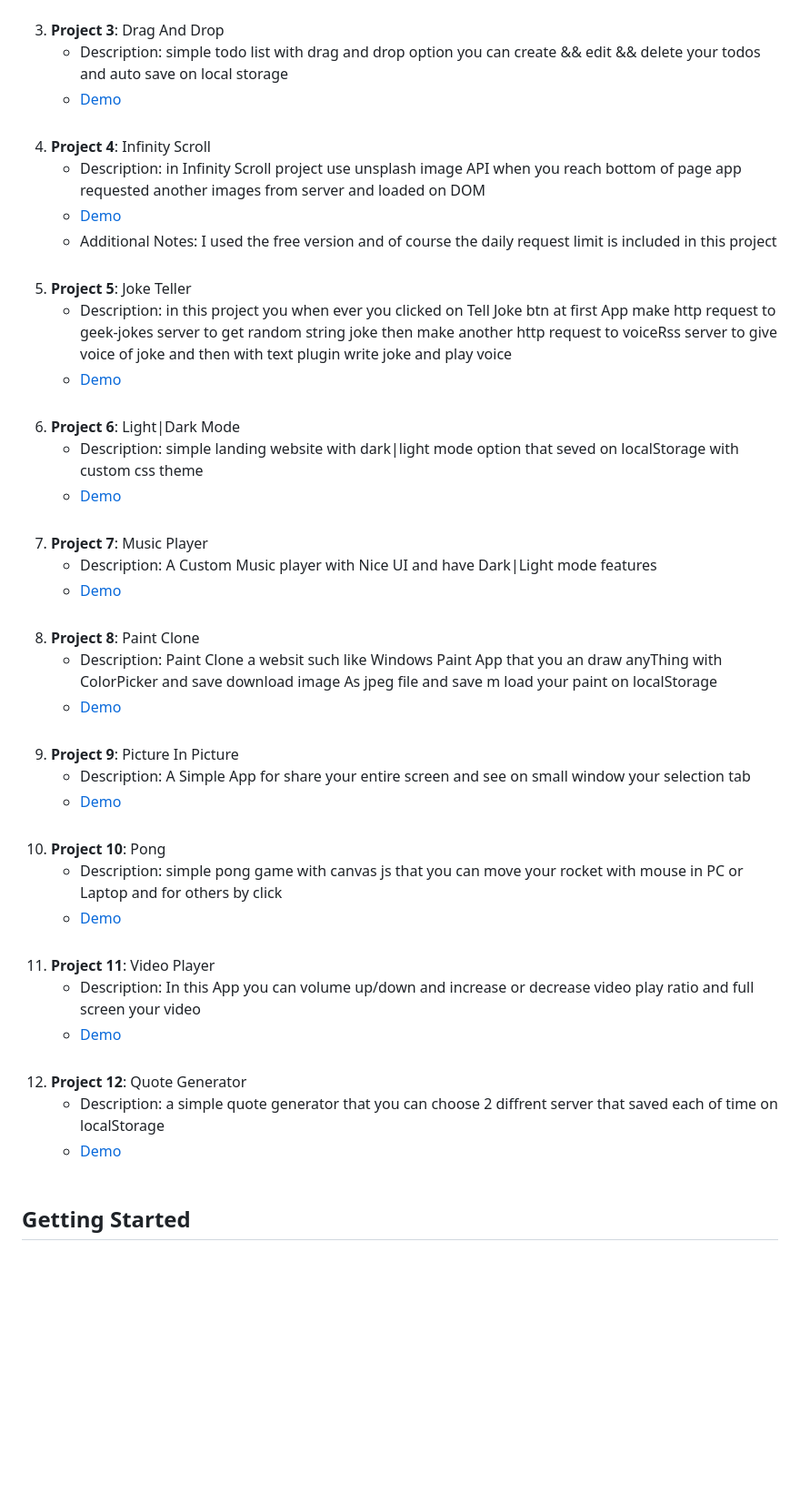
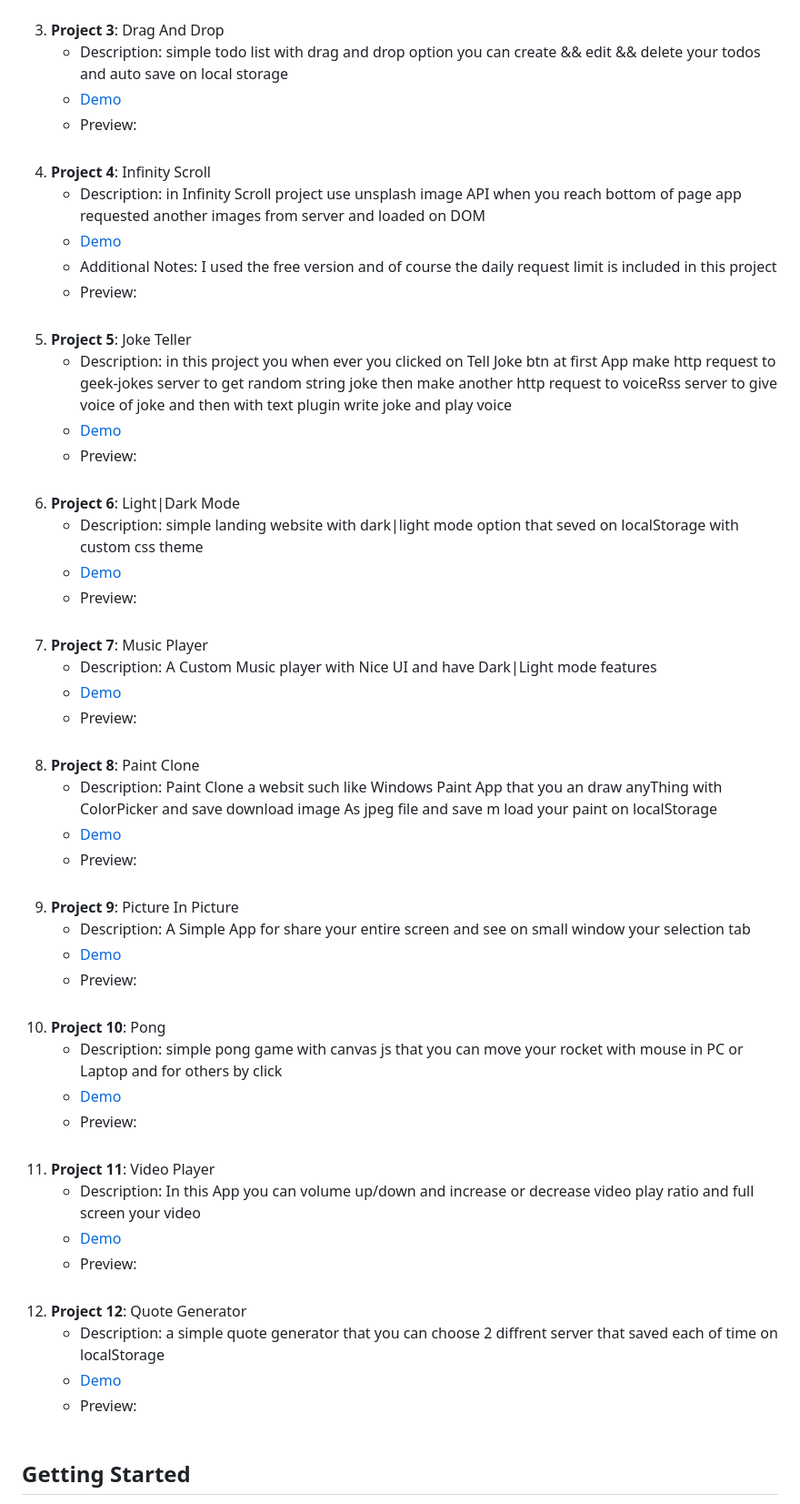
Before and after one commit to FarzadForuozanfar/Mini-JavaScript-Projects, a Markdown page: README.md, the part around one of its changes. Shown at 91% size. Rendered like a GitHub page; blank space fills up the shorter version.

```diff
--- a/README.md
+++ b/README.md
@@ -22,43 +24,53 @@ A collection of mini JavaScript projects to enhance your coding skills and explo
 3. **Project 3**: Drag And Drop
    - Description: simple todo list with drag and drop option you can create && edit && delete your todos and auto save on local storage
    - <a href="https://farzadforuozanfar.github.io/Mini-JavaScript-Projects/Drag_And_Drop">Demo</a>
+   - Preview:
    <br>
 4. **Project 4**: Infinity Scroll
    - Description: in Infinity Scroll project use unsplash image API when you reach bottom of page app requested another images from server and loaded on DOM
    - <a href="https://farzadforuozanfar.github.io/Mini-JavaScript-Projects/Infinity Scroll">Demo</a>
    - Additional Notes: I used the free version and of course the daily request limit is included in this project
+   - Preview:
    <br>
 5. **Project 5**: Joke Teller
    - Description: in this project you when ever you clicked on Tell Joke btn at first App make http request to geek-jokes server to get random string joke then make another http request to voiceRss server to give voice of joke and then with text plugin write joke and play voice
    - <a href="https://farzadforuozanfar.github.io/Mini-JavaScript-Projects/Joke_Teller">Demo</a>
+   - Preview:
    <br>
 6. **Project 6**: Light|Dark Mode
    - Description: simple landing website with dark|light mode option that seved on localStorage with custom css theme
    - <a href="https://farzadforuozanfar.github.io/Mini-JavaScript-Projects/Light_Dark_Mode">Demo</a>
+   - Preview:
    <br>
 7. **Project 7**: Music Player
    - Description: A Custom Music player with Nice UI and have Dark|Light mode features
    - <a href="https://farzadforuozanfar.github.io/Mini-JavaScript-Projects/Calculator">Demo</a>
+   - Preview:
    <br>
 8. **Project 8**: Paint Clone
    - Description: Paint Clone a websit such like Windows Paint App that you an draw anyThing with ColorPicker and save download image As jpeg file and save m load your paint on localStorage
    - <a href="https://farzadforuozanfar.github.io/Mini-JavaScript-Projects/Paint_Clone">Demo</a>
+   - Preview:
    <br>
 9. **Project 9**: Picture In Picture
    - Description: A Simple App for share your entire screen and see on small window your selection tab
    - <a href="https://farzadforuozanfar.github.io/Mini-JavaScript-Projects/Picture_In_Picture">Demo</a>
+   - Preview:
    <br>
 1. **Project 10**: Pong
    - Description: simple pong game with canvas js that you can move your rocket with mouse in PC or Laptop and for others by click
    - <a href="https://farzadforuozanfar.github.io/Mini-JavaScript-Projects/Pong">Demo</a>
+   - Preview:
    <br>
 1. **Project 11**: Video Player
    - Description: In this App you can volume up/down and increase or decrease video play ratio and full screen your video
    - <a href="https://farzadforuozanfar.github.io/Mini-JavaScript-Projects/VideoPlayer">Demo</a>
+   - Preview:
    <br>
 1. **Project 12**: Quote Generator
    - Description: a simple quote generator that you can choose 2 diffrent server that saved each of time on localStorage
    - <a href="https://farzadforuozanfar.github.io/Mini-JavaScript-Projects/quote_generator">Demo</a>
+   - Preview:
    <br>
 ## Getting Started
 
```
Also changed, not shown: other parts of README.md (+2 -0 lines).
